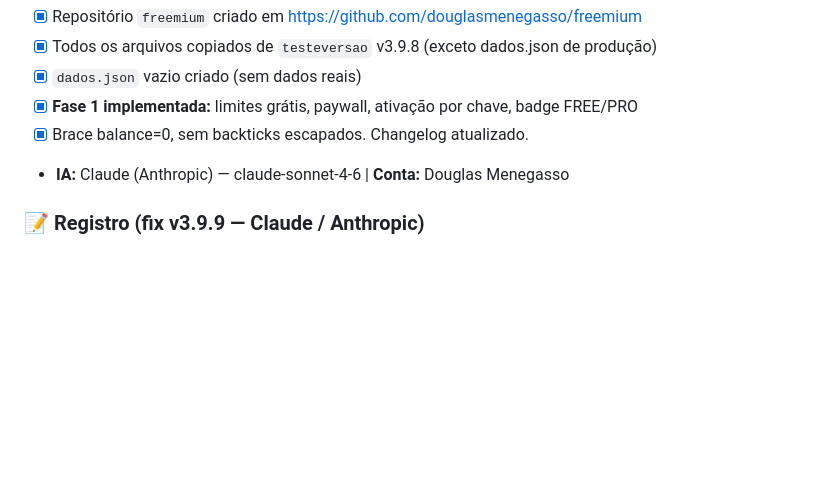
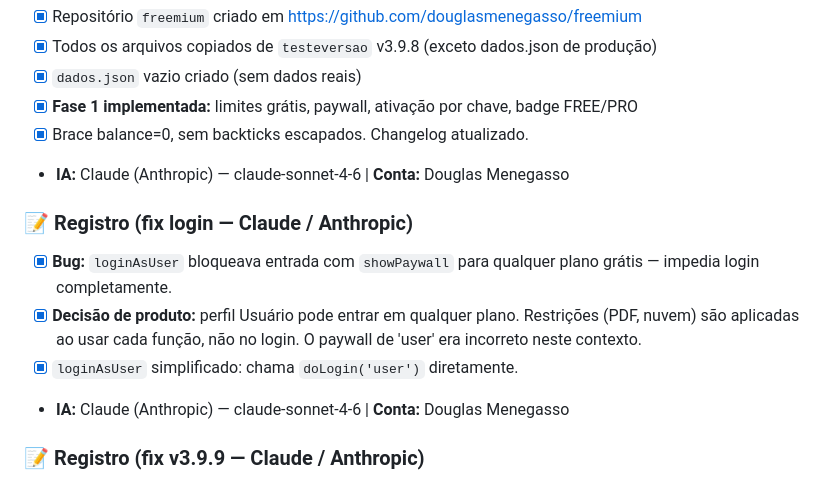
Before and after one commit to douglasmenegasso/freemium, a Markdown page: resumo.md, the part around the change. GitHub-like rendering; blank space fills up the shorter version.

Commit message:
docs: registro fix login - Claude

```diff
--- a/resumo.md
+++ b/resumo.md
@@ -60,6 +60,13 @@
 - [x] Brace balance=0, sem backticks escapados. Changelog atualizado.
 - **IA:** Claude (Anthropic) — claude-sonnet-4-6 | **Conta:** Douglas Menegasso
 
+### 📝 Registro (fix login — Claude / Anthropic)
+- [x] **Bug:** `loginAsUser` bloqueava entrada com `showPaywall` para qualquer plano grátis — impedia login completamente.
+- [x] **Decisão de produto:** perfil Usuário pode entrar em qualquer plano. Restrições (PDF, nuvem) são aplicadas ao usar cada função, não no login. O paywall de 'user' era incorreto neste contexto.
+- [x] `loginAsUser` simplificado: chama `doLogin('user')` diretamente.
+- **IA:** Claude (Anthropic) — claude-sonnet-4-6 | **Conta:** Douglas Menegasso
+
+
 ### 📝 Registro (fix v3.9.9 — Claude / Anthropic)
 - [x] Backup criado antes da correção.
 - [x] **Bug 1:** `loginAsUser` não chamava `showPaywall` — corrigido para verificar `isPro()` antes de `doLogin`.
```
